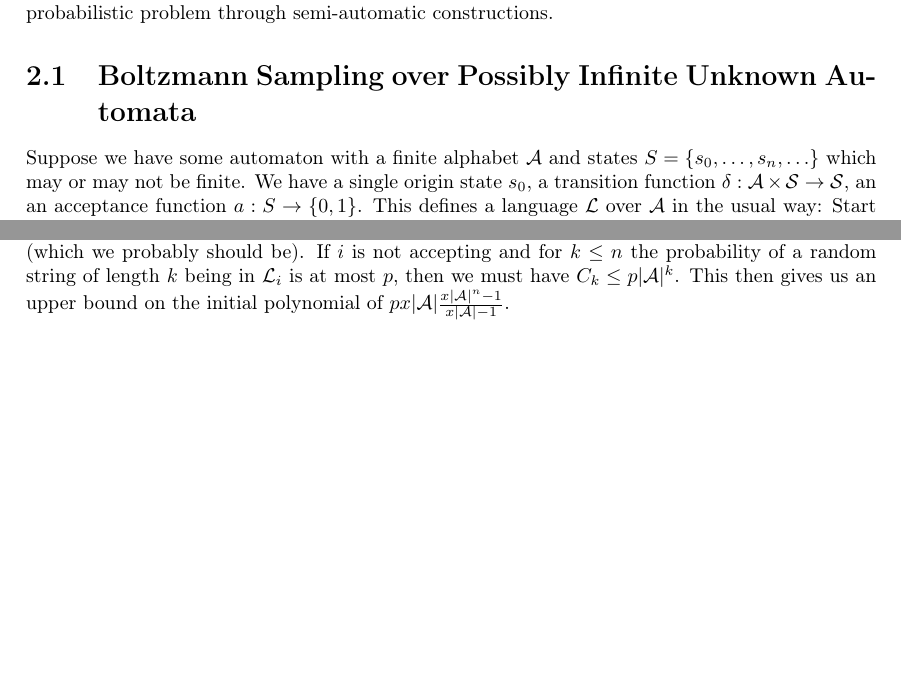
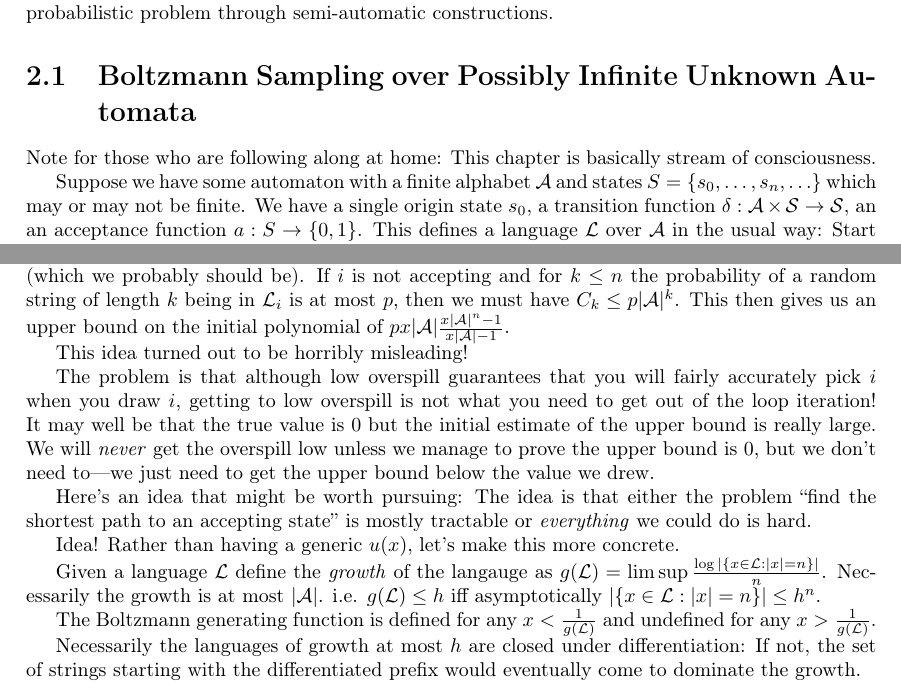
Before and after one commit to DRMacIver/research-notebook, a LaTeX thesis (notes.tex): two parts of pages 7 and 10 of 31, joined at a grey line, cut so that both start at the same text, the shorter picture padded with empty space. Compiled offline with pdfLaTeX.

Commit message:
More notes on Boltzmann Sampling unknown languages

```diff
--- a/notes.tex
+++ b/notes.tex
@@ -132,6 +132,9 @@ The similarity of this paper to~\cite{DBLP:journals/dam/FlajoletGT92} is probabl
 are about using generating functions of regular languages to simplify some natural probabilistic problem through semi-automatic constructions.
 
 \section{Boltzmann Sampling over Possibly Infinite Unknown Automata}
+
+Note for those who are following along at home:
+This chapter is basically stream of consciousness.
 
 Suppose we have some automaton with a finite alphabet \(\mathcal{A}\) and states \(S = \{s_0, \ldots, s_n, \ldots\}\) which may or may not be finite.
 We have a single origin state \(s_0\),
@@ -309,6 +312,29 @@ We can also use this to look for probabilistic lower bounds if we're willing to
 If \(i\) is not accepting and for \(k \leq n\) the probability of a random string of length \(k\) being in \(\mathcal{L}_i\) is at most \(p\),
 then we must have \(C_k \leq p |\mathcal{A}|^k\).
 This then gives us an upper bound on the initial polynomial of \(p x |\mathcal{A}| \frac{{x |\mathcal{A}|}^n - 1}{x |\mathcal{A}| - 1}\).
+
+This idea turned out to be horribly misleading!
+
+The problem is that although low overspill guarantees that you will fairly accurately pick \(i\) when you draw \(i\),
+getting to low overspill is not what you need to get out of the loop iteration!
+It may well be that the true value is \(0\) but the initial estimate of the upper bound is really large.
+We will \emph{never} get the overspill low unless we manage to prove the upper bound is \(0\),
+but we don't need to---we just need to get the upper bound below the value we drew.
+
+Here's an idea that might be worth pursuing:
+The idea is that either the problem ``find the shortest path to an accepting state'' is mostly tractable or \emph{everything} we could do is hard.
+
+Idea! Rather than having a generic \(u(x)\),
+let's make this more concrete.
+
+Given a language \(\mathcal{L}\) define the \emph{growth} of the langauge as \(g(\mathcal{L}) = \lim\sup \frac{\log |\{x \in \mathcal{L}: |x| = n\}|}{n}\).
+Necessarily the growth is at most \(|\mathcal{A}|\).
+i.e. \(g(\mathcal{L}) \leq h\) iff asymptotically \(|\{x \in \mathcal{L}: |x| = n\}| \leq h^n\).
+
+The Boltzmann generating function is defined for any \(x < \frac{1}{g(\mathcal{L})}\) and undefined for any \(x > \frac{1}{g(\mathcal{L})}\).
+
+Necessarily the languages of growth at most \(h\) are closed under differentiation:
+If not, the set of strings starting with the differentiated prefix would eventually come to dominate the growth.
 
 \chapter{Miscellaneous Literature Review}
 
```
